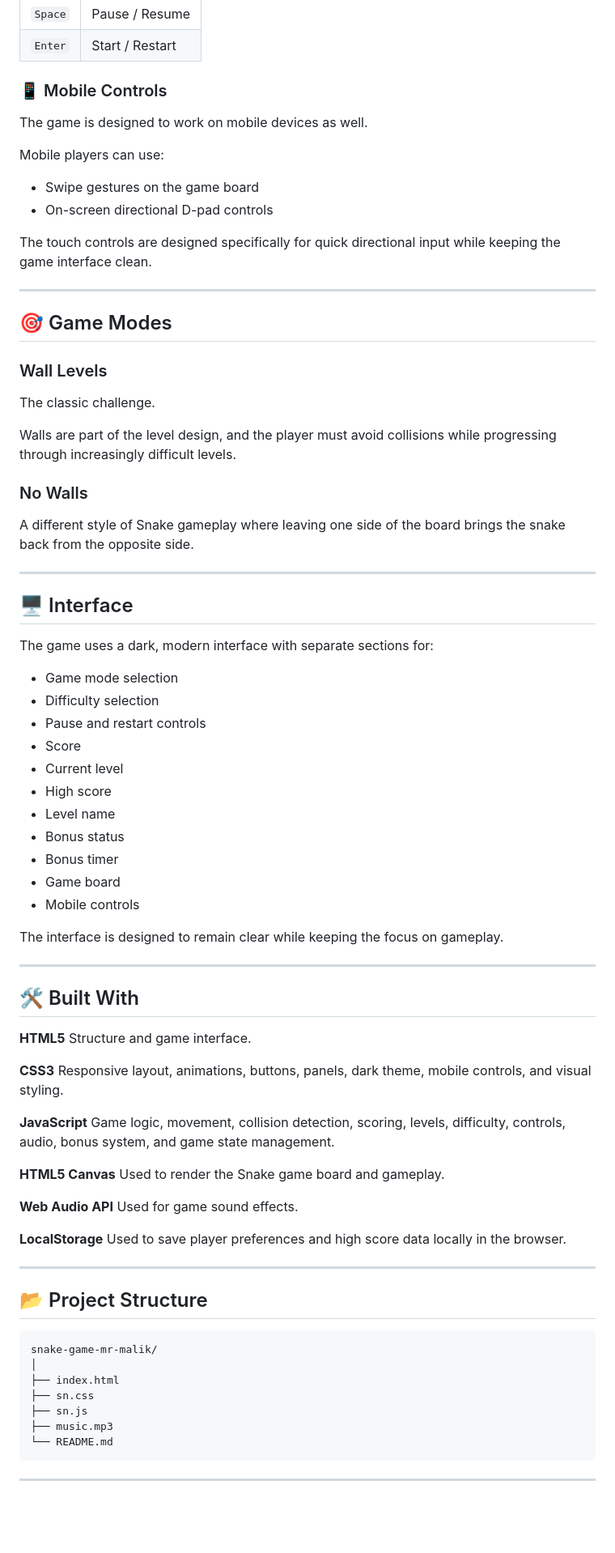
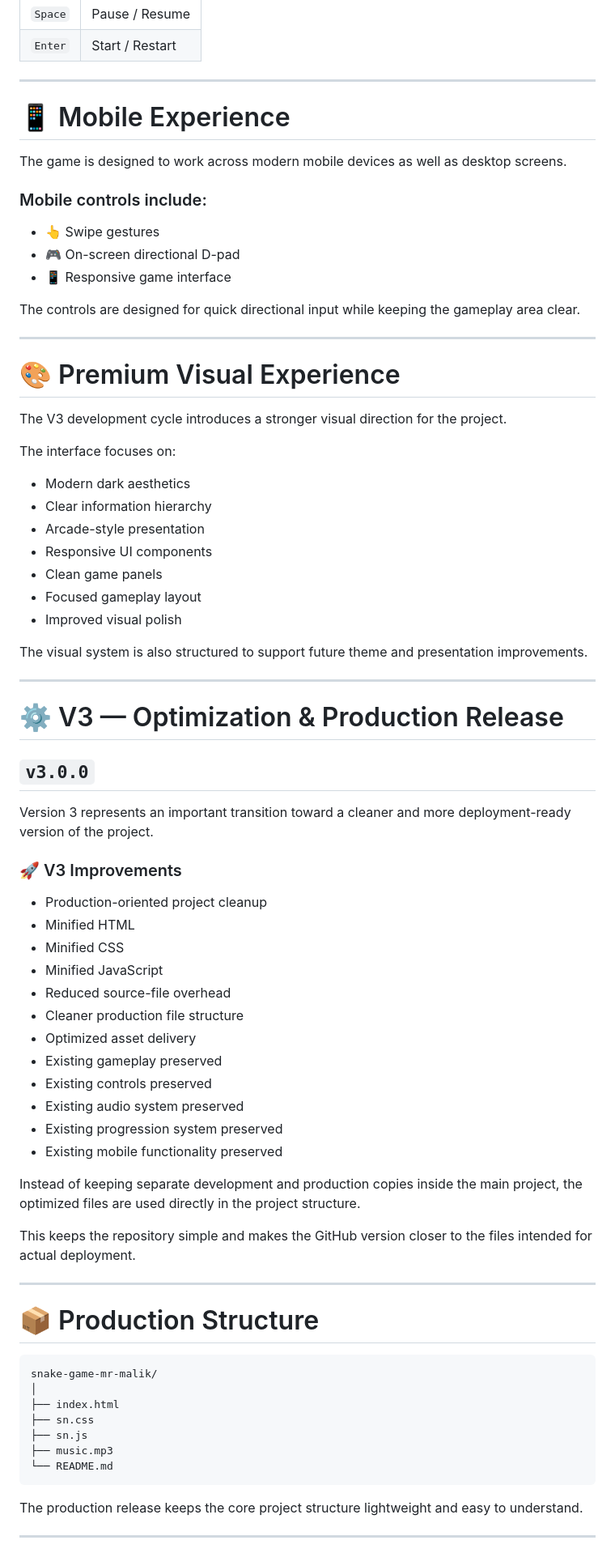
Before and after one commit to xaadii-prog/snake-game-mr-malik, a Markdown page: README.md, the part around one of its changes. Shown at 81% size. Rendered like a GitHub page; blank space fills up the shorter version.

Commit message:
Update README for V3

````diff
--- a/README.md
+++ b/README.md
@@ -102,76 +207,68 @@ Desktop players can control the snake using:
 | `Space` | Pause / Resume  |
 | `Enter` | Start / Restart |
 
-### 📱 Mobile Controls
+---
 
-The game is designed to work on mobile devices as well.
+# 📱 Mobile Experience
 
-Mobile players can use:
+The game is designed to work across modern mobile devices as well as desktop screens.
 
-* Swipe gestures on the game board
-* On-screen directional D-pad controls
+### Mobile controls include:
 
-The touch controls are designed specifically for quick directional input while keeping the game interface clean.
+* 👆 Swipe gestures
+* 🎮 On-screen directional D-pad
+* 📱 Responsive game interface
+
+The controls are designed for quick directional input while keeping the gameplay area clear.
 
 ---
 
-## 🎯 Game Modes
+# 🎨 Premium Visual Experience
 
-### Wall Levels
+The V3 development cycle introduces a stronger visual direction for the project.
 
-The classic challenge.
+The interface focuses on:
 
-Walls are part of the level design, and the player must avoid collisions while progressing through increasingly difficult levels.
+* Modern dark aesthetics
+* Clear information hierarchy
+* Arcade-style presentation
+* Responsive UI components
+* Clean game panels
+* Focused gameplay layout
+* Improved visual polish
 
-### No Walls
-
-A different style of Snake gameplay where leaving one side of the board brings the snake back from the opposite side.
+The visual system is also structured to support future theme and presentation improvements.
 
 ---
 
-## 🖥️ Interface
+# ⚙️ V3 — Optimization & Production Release
 
-The game uses a dark, modern interface with separate sections for:
+## `v3.0.0`
 
-* Game mode selection
-* Difficulty selection
-* Pause and restart controls
-* Score
-* Current level
-* High score
-* Level name
-* Bonus status
-* Bonus timer
-* Game board
-* Mobile controls
+Version 3 represents an important transition toward a cleaner and more deployment-ready version of the project.
 
-The interface is designed to remain clear while keeping the focus on gameplay.
+### 🚀 V3 Improvements
+
+* Production-oriented project cleanup
+* Minified HTML
+* Minified CSS
+* Minified JavaScript
+* Reduced source-file overhead
+* Cleaner production file structure
+* Optimized asset delivery
+* Existing gameplay preserved
+* Existing controls preserved
+* Existing audio system preserved
+* Existing progression system preserved
+* Existing mobile functionality preserved
+
+Instead of keeping separate development and production copies inside the main project, the optimized files are used directly in the project structure.
+
+This keeps the repository simple and makes the GitHub version closer to the files intended for actual deployment.
 
 ---
 
-## 🛠️ Built With
-
-**HTML5**
-Structure and game interface.
-
-**CSS3**
-Responsive layout, animations, buttons, panels, dark theme, mobile controls, and visual styling.
-
-**JavaScript**
-Game logic, movement, collision detection, scoring, levels, difficulty, controls, audio, bonus system, and game state management.
-
-**HTML5 Canvas**
-Used to render the Snake game board and gameplay.
-
-**Web Audio API**
-Used for game sound effects.
-
-**LocalStorage**
-Used to save player preferences and high score data locally in the browser.
-
----
-
-## 📂 Project Structure
+# 📦 Production Structure
 
 ```text
 snake-game-mr-malik/
@@ -183,5 +280,7 @@ snake-game-mr-malik/
 └── README.md
 ```
 
+The production release keeps the core project structure lightweight and easy to understand.
+
 ---
 
````
Also changed, not shown: other parts of README.md (+428 -69 lines).
